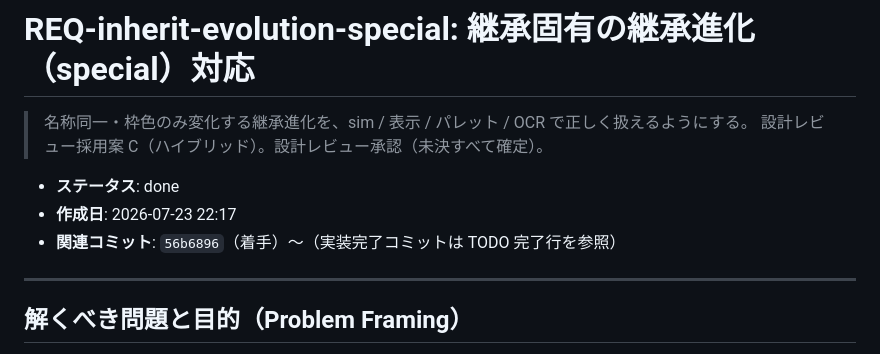
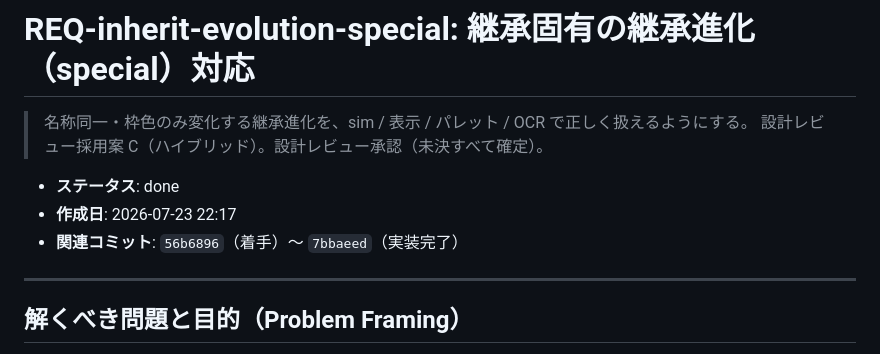
Before and after one commit to Tsuyuchan-jp/umamusume-skill-emulator, a Markdown page: docs/tasks/REQ-inherit-evolution-special.md, the part around the change. Rendered like a GitHub page.

Commit message:
chore: TODO 完了行のコミット範囲を更新
Co-authored-by: Cursor <cursoragent@cursor.com>

```diff
--- a/docs/tasks/REQ-inherit-evolution-special.md
+++ b/docs/tasks/REQ-inherit-evolution-special.md
@@ -5,7 +5,7 @@
 
 - **ステータス**: done
 - **作成日**: 2026-07-23 22:17
-- **関連コミット**: `56b6896`（着手）〜（実装完了コミットは TODO 完了行を参照）
+- **関連コミット**: `56b6896`（着手）〜 `7bbaeed`（実装完了）
 
 ---
 
```
Also changed, not shown: docs/TODO.md (+2 -2 lines).
